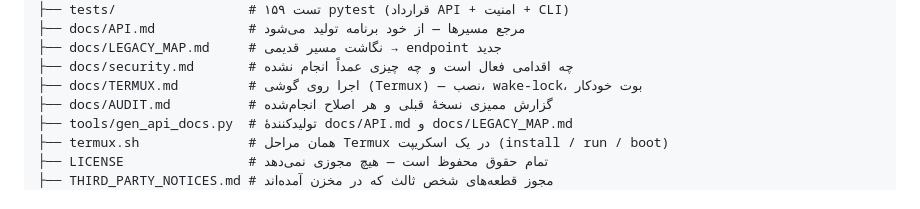
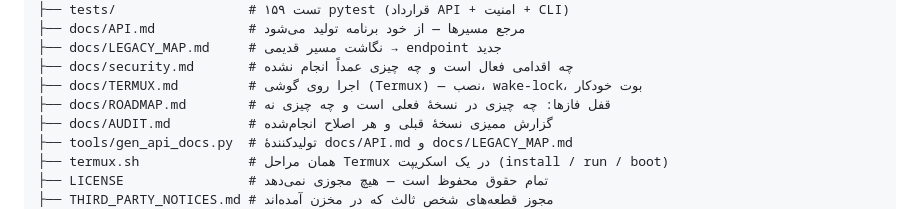
Before and after one commit to javadxpro/VL.PLATFORM, a Markdown page: README.md, the part around the change. GitHub-like rendering.

```diff
--- a/README.md
+++ b/README.md
@@ -159,6 +159,7 @@ Local_Network/
 ├── docs/LEGACY_MAP.md     # نگاشت مسیر قدیمی → endpoint جدید
 ├── docs/security.md       # چه اقدامی فعال است و چه چیزی عمداً انجام نشده
 ├── docs/TERMUX.md         # اجرا روی گوشی (Termux) — نصب، wake-lock، بوت خودکار
+├── docs/ROADMAP.md        # قفل فازها: چه چیزی در نسخهٔ فعلی است و چه چیزی نه
 ├── docs/AUDIT.md          # گزارش ممیزی نسخهٔ قبلی و هر اصلاح انجام‌شده
 ├── tools/gen_api_docs.py  # تولیدکنندهٔ docs/API.md و docs/LEGACY_MAP.md
 ├── termux.sh              # همان مراحل Termux در یک اسکریپت (install / run / boot)
```
Also changed, not shown: docs/ROADMAP.md (added, +154 -0 lines).
